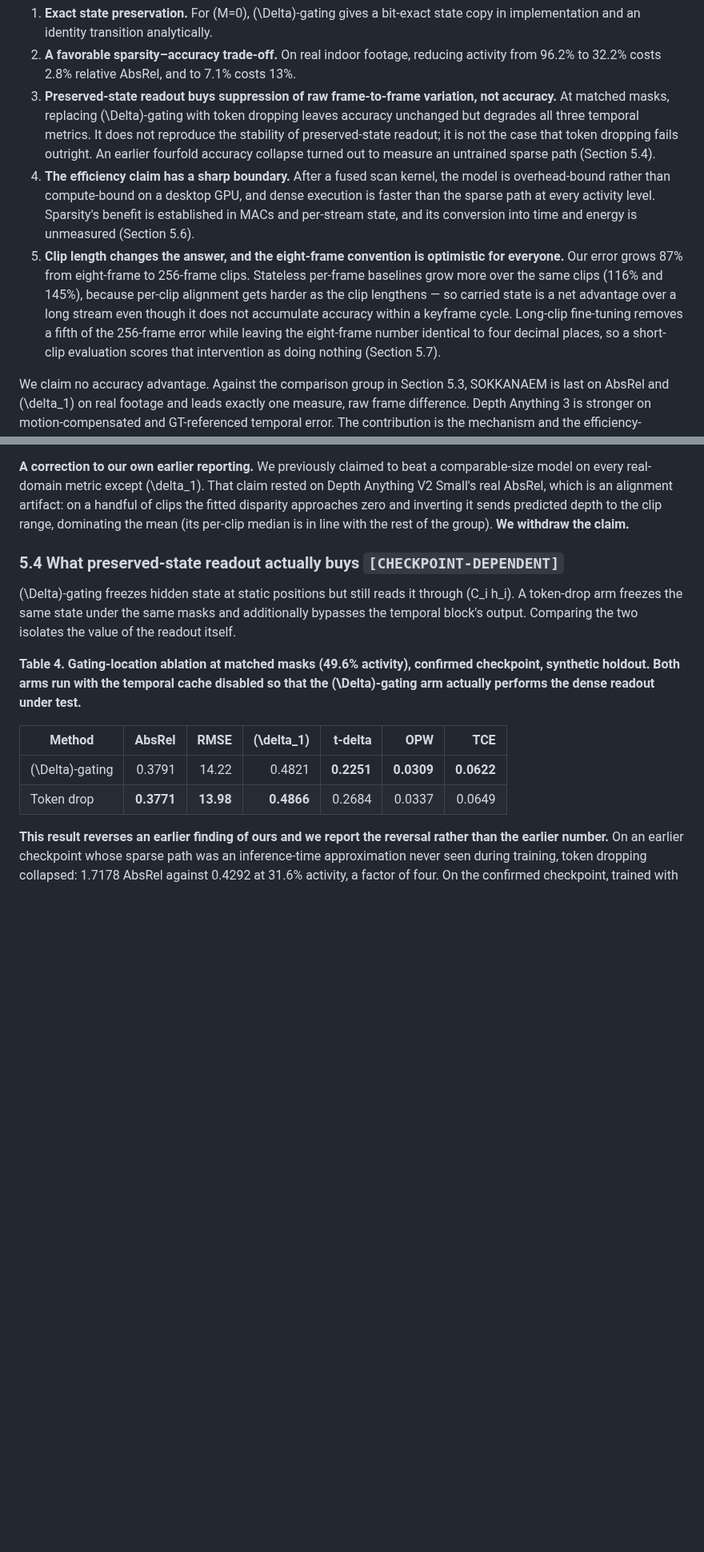
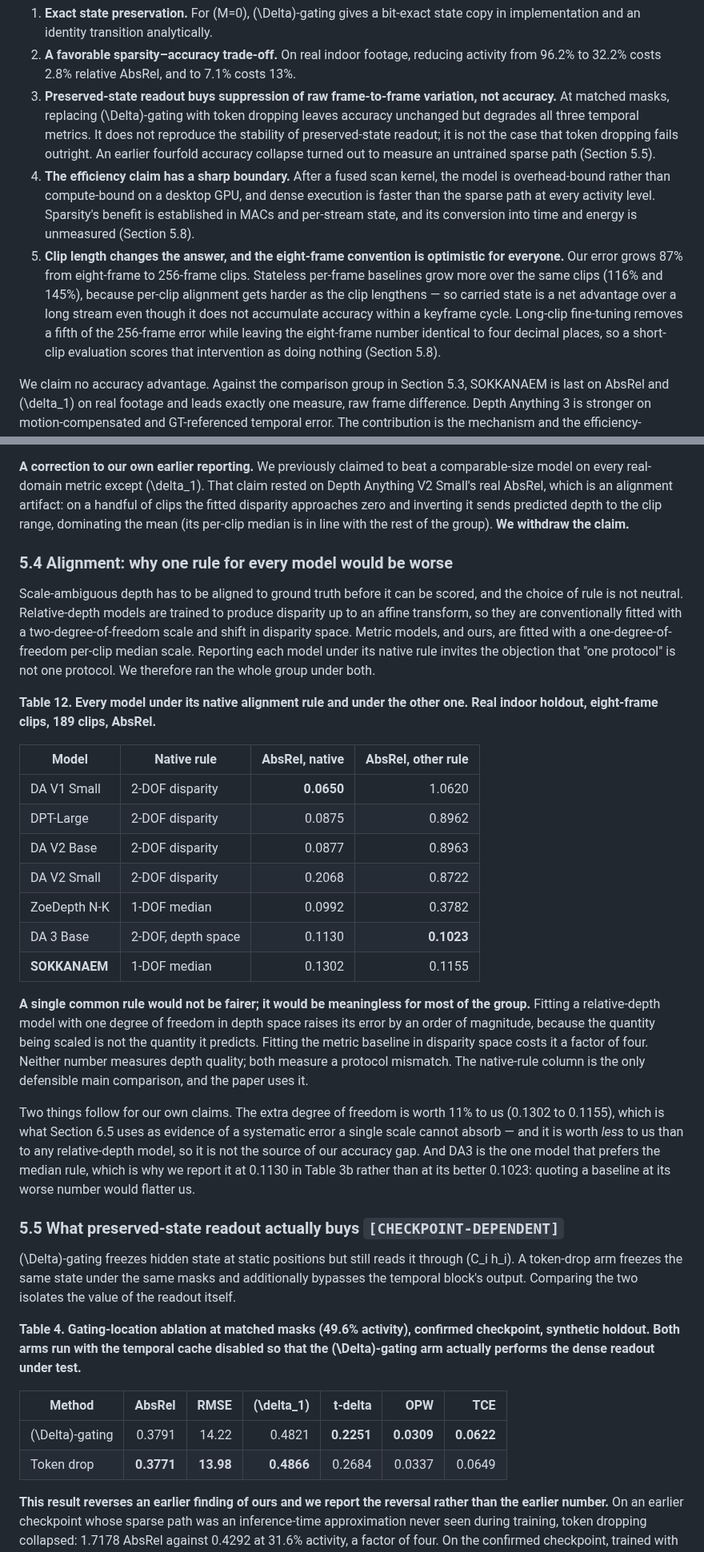
Before and after one commit to qqaazz0222/SOKKANAEM, a Markdown page: paper/draft.md, 2 parts joined by grey strips. Shown at 80% size. Drawn GitHub-style; blank space fills up the shorter version.

```diff
--- a/paper/draft.md
+++ b/paper/draft.md
@@ -32,9 +32,9 @@ The completed experiments support five conclusions:
 
 1. **Exact state preservation.** For \(M=0\), \(\Delta\)-gating gives a bit-exact state copy in implementation and an identity transition analytically.
 2. **A favorable sparsity–accuracy trade-off.** On real indoor footage, reducing activity from 96.2% to 32.2% costs 2.8% relative AbsRel, and to 7.1% costs 13%.
-3. **Preserved-state readout buys suppression of raw frame-to-frame variation, not accuracy.** At matched masks, replacing \(\Delta\)-gating with token dropping leaves accuracy unchanged but degrades all three temporal metrics. It does not reproduce the stability of preserved-state readout; it is not the case that token dropping fails outright. An earlier fourfold accuracy collapse turned out to measure an untrained sparse path (Section 5.4).
-4. **The efficiency claim has a sharp boundary.** After a fused scan kernel, the model is overhead-bound rather than compute-bound on a desktop GPU, and dense execution is faster than the sparse path at every activity level. Sparsity's benefit is established in MACs and per-stream state, and its conversion into time and energy is unmeasured (Section 5.6).
-5. **Clip length changes the answer, and the eight-frame convention is optimistic for everyone.** Our error grows 87% from eight-frame to 256-frame clips. Stateless per-frame baselines grow more over the same clips (116% and 145%), because per-clip alignment gets harder as the clip lengthens — so carried state is a net advantage over a long stream even though it does not accumulate accuracy within a keyframe cycle. Long-clip fine-tuning removes a fifth of the 256-frame error while leaving the eight-frame number identical to four decimal places, so a short-clip evaluation scores that intervention as doing nothing (Section 5.7).
+3. **Preserved-state readout buys suppression of raw frame-to-frame variation, not accuracy.** At matched masks, replacing \(\Delta\)-gating with token dropping leaves accuracy unchanged but degrades all three temporal metrics. It does not reproduce the stability of preserved-state readout; it is not the case that token dropping fails outright. An earlier fourfold accuracy collapse turned out to measure an untrained sparse path (Section 5.5).
+4. **The efficiency claim has a sharp boundary.** After a fused scan kernel, the model is overhead-bound rather than compute-bound on a desktop GPU, and dense execution is faster than the sparse path at every activity level. Sparsity's benefit is established in MACs and per-stream state, and its conversion into time and energy is unmeasured (Section 5.8).
+5. **Clip length changes the answer, and the eight-frame convention is optimistic for everyone.** Our error grows 87% from eight-frame to 256-frame clips. Stateless per-frame baselines grow more over the same clips (116% and 145%), because per-clip alignment gets harder as the clip lengthens — so carried state is a net advantage over a long stream even though it does not accumulate accuracy within a keyframe cycle. Long-clip fine-tuning removes a fifth of the 256-frame error while leaving the eight-frame number identical to four decimal places, so a short-clip evaluation scores that intervention as doing nothing (Section 5.8).
 
 We claim no accuracy advantage. Against the comparison group in Section 5.3, SOKKANAEM is last on AbsRel and \(\delta_1\) on real footage and leads exactly one measure, raw frame difference. Depth Anything 3 is stronger on motion-compensated and GT-referenced temporal error. The contribution is the mechanism and the efficiency-stability point it reaches, not the depth numbers.
 
@@ -297,7 +295,27 @@ Four things follow, and only one of them flatters us.
 
 **A correction to our own earlier reporting.** We previously claimed to beat a comparable-size model on every real-domain metric except \(\delta_1\). That claim rested on Depth Anything V2 Small's real AbsRel, which is an alignment artifact: on a handful of clips the fitted disparity approaches zero and inverting it sends predicted depth to the clip range, dominating the mean (its per-clip median is in line with the rest of the group). **We withdraw the claim.**
 
-### 5.4 What preserved-state readout actually buys `[CHECKPOINT-DEPENDENT]`
+### 5.4 Alignment: why one rule for every model would be worse
+
+Scale-ambiguous depth has to be aligned to ground truth before it can be scored, and the choice of rule is not neutral. Relative-depth models are trained to produce disparity up to an affine transform, so they are conventionally fitted with a two-degree-of-freedom scale and shift in disparity space. Metric models, and ours, are fitted with a one-degree-of-freedom per-clip median scale. Reporting each model under its native rule invites the objection that "one protocol" is not one protocol. We therefore ran the whole group under both.
+
+**Table 12. Every model under its native alignment rule and under the other one. Real indoor holdout, eight-frame clips, 189 clips, AbsRel.**
+
+| Model | Native rule | AbsRel, native | AbsRel, other rule |
+|---|---|---:|---:|
+| DA V1 Small | 2-DOF disparity | **0.0650** | 1.0620 |
+| DPT-Large | 2-DOF disparity | 0.0875 | 0.8962 |
+| DA V2 Base | 2-DOF disparity | 0.0877 | 0.8963 |
+| DA V2 Small | 2-DOF disparity | 0.2068 | 0.8722 |
+| ZoeDepth N-K | 1-DOF median | 0.0992 | 0.3782 |
+| DA 3 Base | 2-DOF, depth space | 0.1130 | **0.1023** |
+| **SOKKANAEM** | 1-DOF median | 0.1302 | 0.1155 |
+
+**A single common rule would not be fairer; it would be meaningless for most of the group.** Fitting a relative-depth model with one degree of freedom in depth space raises its error by an order of magnitude, because the quantity being scaled is not the quantity it predicts. Fitting the metric baseline in disparity space costs it a factor of four. Neither number measures depth quality; both measure a protocol mismatch. The native-rule column is the only defensible main comparison, and the paper uses it.
+
+Two things follow for our own claims. The extra degree of freedom is worth 11% to us (0.1302 to 0.1155), which is what Section 6.5 uses as evidence of a systematic error a single scale cannot absorb — and it is worth *less* to us than to any relative-depth model, so it is not the source of our accuracy gap. And DA3 is the one model that prefers the median rule, which is why we report it at 0.1130 in Table 3b rather than at its better 0.1023: quoting a baseline at its worse number would flatter us.
+
+### 5.5 What preserved-state readout actually buys `[CHECKPOINT-DEPENDENT]`
 
 \(\Delta\)-gating freezes hidden state at static positions but still reads it through \(C_i h_i\). A token-drop arm freezes the same state under the same masks and additionally bypasses the temporal block's output. Comparing the two isolates the value of the readout itself.
 
```
Also changed, not shown: other parts of paper/draft.md (+16 -18 lines).
